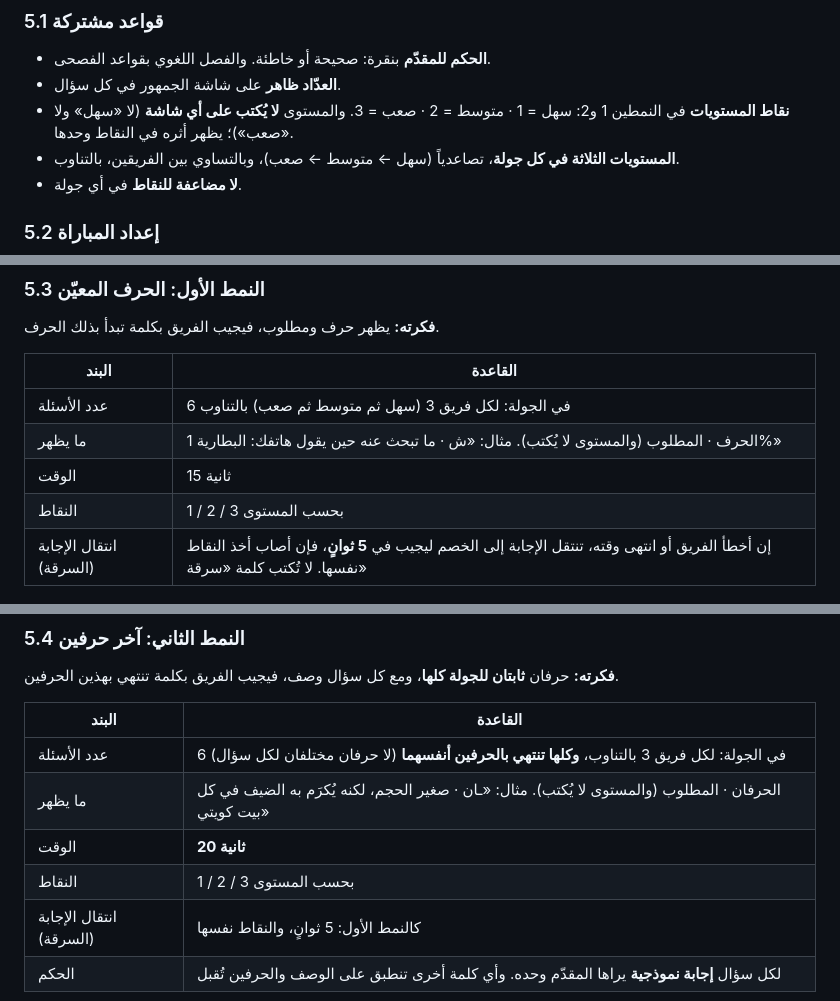
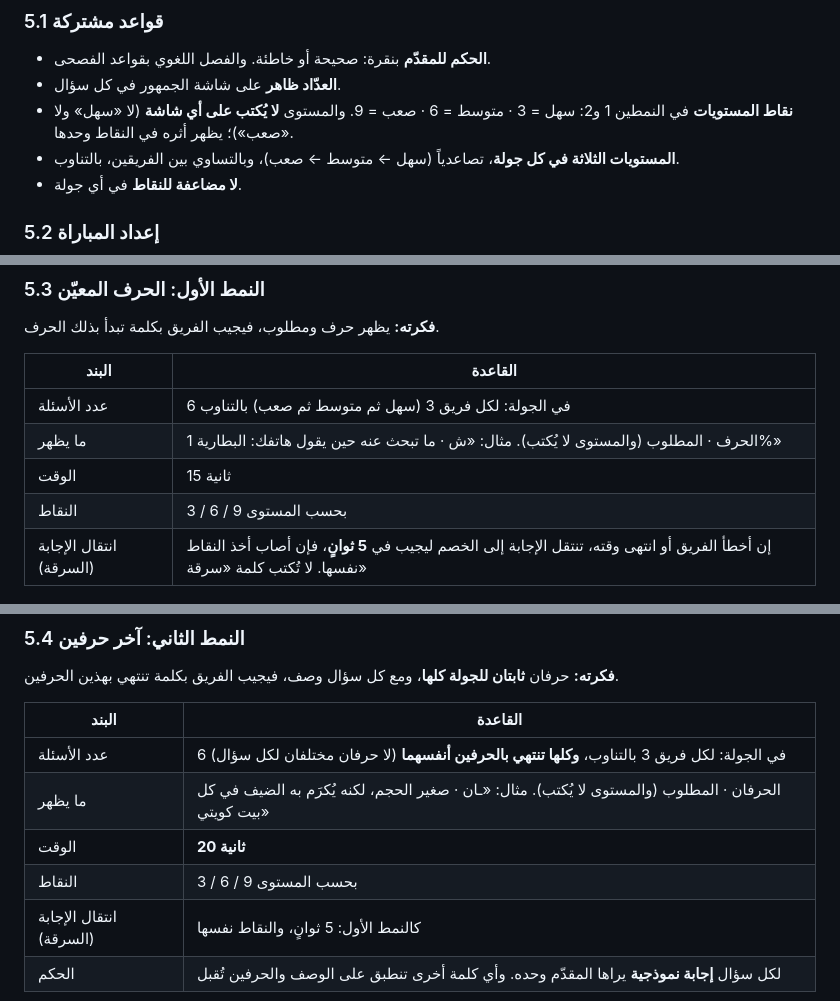
Before and after one commit to mtech732-stack/big-challenge, a Markdown page: docs/PROJECT.md, 3 parts joined by grey strips. Rendered like a GitHub page.

```diff
--- a/docs/PROJECT.md
+++ b/docs/PROJECT.md
@@ -91,7 +91,7 @@
 ### 5.1 قواعد مشتركة
 - **الحكم للمقدّم** بنقرة: صحيحة أو خاطئة. والفصل اللغوي بقواعد الفصحى.
 - **العدّاد ظاهر** على شاشة الجمهور في كل سؤال.
-- **نقاط المستويات** في النمطين 1 و2: سهل = 1 · متوسط = 2 · صعب = 3. والمستوى **لا يُكتب على أي شاشة** (لا «سهل» ولا «صعب»)؛ يظهر أثره في النقاط وحدها.
+- **نقاط المستويات** في النمطين 1 و2: سهل = 3 · متوسط = 6 · صعب = 9. والمستوى **لا يُكتب على أي شاشة** (لا «سهل» ولا «صعب»)؛ يظهر أثره في النقاط وحدها.
 - **المستويات الثلاثة في كل جولة**، تصاعدياً (سهل ← متوسط ← صعب)، وبالتساوي بين الفريقين، بالتناوب.
 - **لا مضاعفة للنقاط** في أي جولة.
 
@@ -119,7 +119,7 @@
 | عدد الأسئلة | 6 في الجولة: لكل فريق 3 (سهل ثم متوسط ثم صعب) بالتناوب |
 | ما يظهر | الحرف · المطلوب (والمستوى لا يُكتب). مثال: «ش · ما تبحث عنه حين يقول هاتفك: البطارية 1%» |
 | الوقت | 15 ثانية |
-| النقاط | 1 / 2 / 3 بحسب المستوى |
+| النقاط | 3 / 6 / 9 بحسب المستوى |
 | انتقال الإجابة (السرقة) | إن أخطأ الفريق أو انتهى وقته، تنتقل الإجابة إلى الخصم ليجيب في **5 ثوانٍ**، فإن أصاب أخذ النقاط نفسها. لا تُكتب كلمة «سرقة» |
 
 ### 5.4 النمط الثاني: آخر حرفين
@@ -130,7 +130,7 @@
 | عدد الأسئلة | 6 في الجولة: لكل فريق 3 بالتناوب، **وكلها تنتهي بالحرفين أنفسهما** (لا حرفان مختلفان لكل سؤال) |
 | ما يظهر | الحرفان · المطلوب (والمستوى لا يُكتب). مثال: «ـان · صغير الحجم، لكنه يُكرَم به الضيف في كل بيت كويتي» |
 | الوقت | **20 ثانية** |
-| النقاط | 1 / 2 / 3 بحسب المستوى |
+| النقاط | 3 / 6 / 9 بحسب المستوى |
 | انتقال الإجابة (السرقة) | كالنمط الأول: 5 ثوانٍ، والنقاط نفسها |
 | الحكم | لكل سؤال **إجابة نموذجية** يراها المقدّم وحده. وأي كلمة أخرى تنطبق على الوصف والحرفين تُقبل |
 
```
Also changed, not shown: other parts of docs/PROJECT.md (+16 -10 lines).
